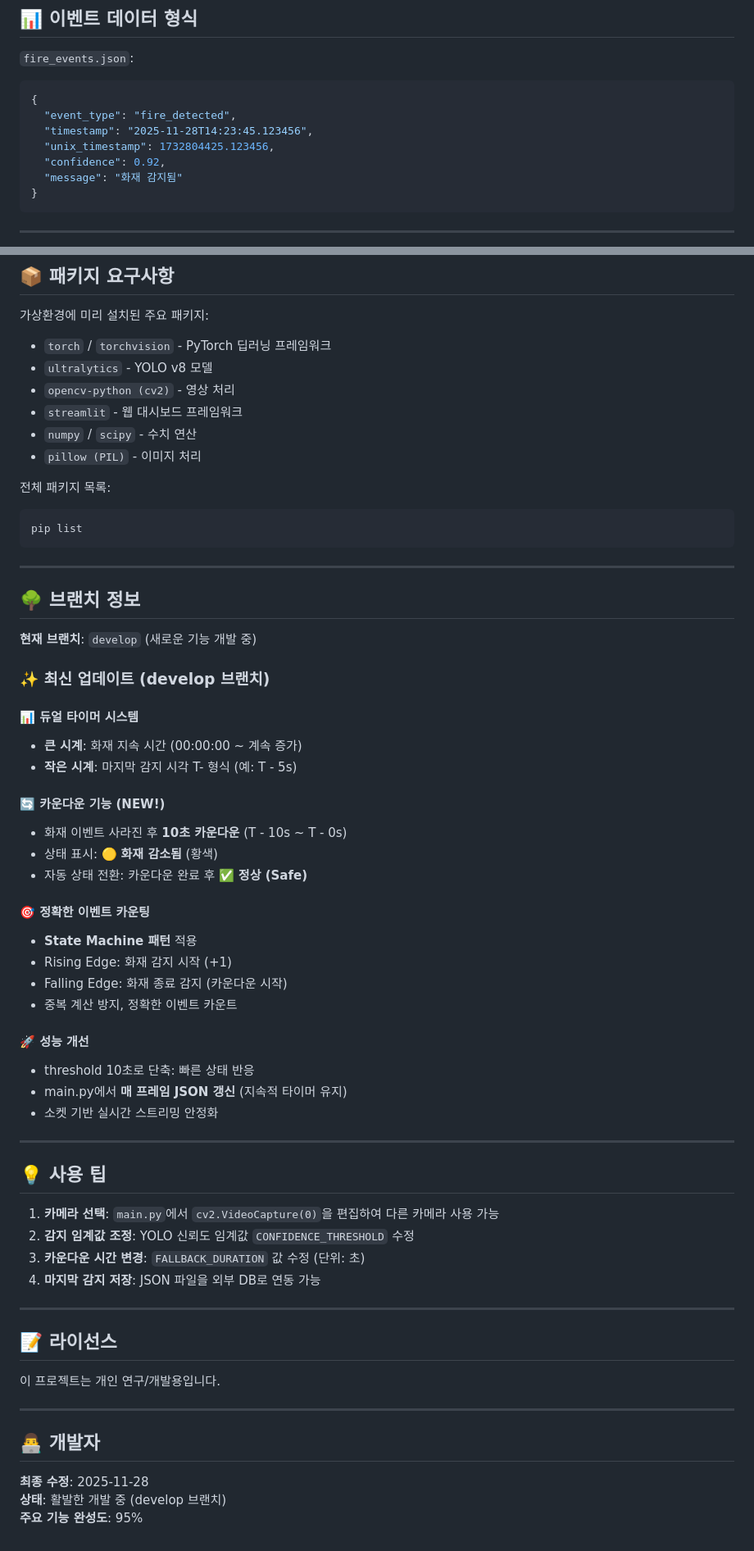
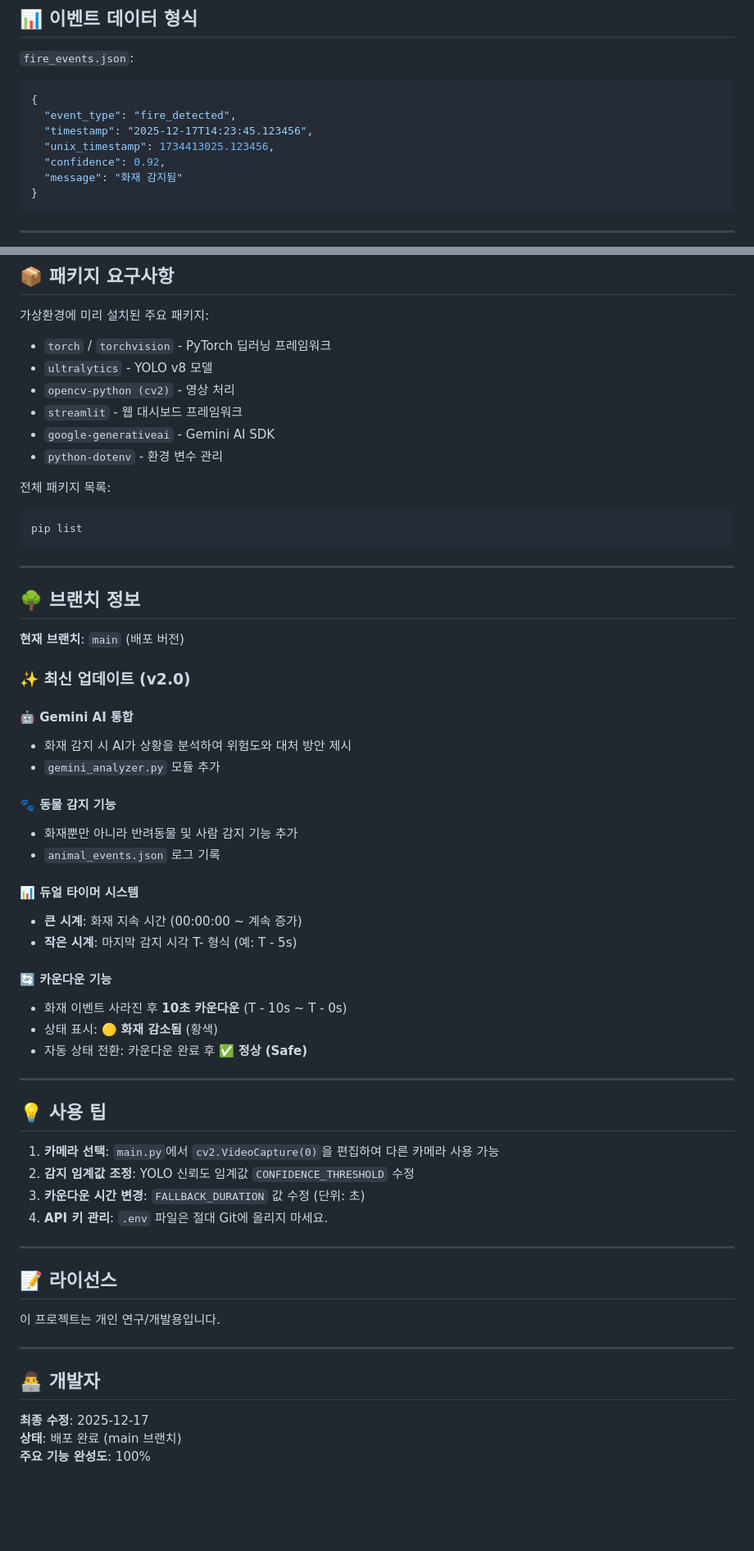
Before and after one commit to Lilpha/fireDetector, a Markdown page: README.md, 2 parts joined by grey strips. Shown at 82% size. Rendered like a GitHub page; blank space fills up the shorter version.

Commit message:
Update README.md with new features and file structure

````diff
--- a/README.md
+++ b/README.md
@@ -224,8 +229,8 @@ Dashboard:
 ```json
 {
   "event_type": "fire_detected",
-  "timestamp": "2025-11-28T14:23:45.123456",
-  "unix_timestamp": 1732804425.123456,
+  "timestamp": "2025-12-17T14:23:45.123456",
+  "unix_timestamp": 1734413025.123456,
   "confidence": 0.92,
   "message": "화재 감지됨"
 }
@@ -269,8 +274,8 @@ fireModel/best.pt가 올바른 위치에 있는지 확인
 - `ultralytics` - YOLO v8 모델
 - `opencv-python (cv2)` - 영상 처리
 - `streamlit` - 웹 대시보드 프레임워크
-- `numpy` / `scipy` - 수치 연산
-- `pillow (PIL)` - 이미지 처리
+- `google-generativeai` - Gemini AI SDK
+- `python-dotenv` - 환경 변수 관리
 
 전체 패키지 목록:
 ```powershell
@@ -281,29 +286,26 @@ pip list
 
 ## 🌳 브랜치 정보
 
-**현재 브랜치**: `develop` (새로운 기능 개발 중)
+**현재 브랜치**: `main` (배포 버전)
 
-### ✨ 최신 업데이트 (develop 브랜치)
+### ✨ 최신 업데이트 (v2.0)
+
+#### 🤖 Gemini AI 통합
+- 화재 감지 시 AI가 상황을 분석하여 위험도와 대처 방안 제시
+- `gemini_analyzer.py` 모듈 추가
+
+#### 🐾 동물 감지 기능
+- 화재뿐만 아니라 반려동물 및 사람 감지 기능 추가
+- `animal_events.json` 로그 기록
 
 #### 📊 듀얼 타이머 시스템
 - **큰 시계**: 화재 지속 시간 (00:00:00 ~ 계속 증가)
 - **작은 시계**: 마지막 감지 시각 T- 형식 (예: T - 5s)
 
-#### 🔄 카운다운 기능 (NEW!)
+#### 🔄 카운다운 기능
 - 화재 이벤트 사라진 후 **10초 카운다운** (T - 10s ~ T - 0s)
 - 상태 표시: 🟡 **화재 감소됨** (황색)
 - 자동 상태 전환: 카운다운 완료 후 ✅ **정상 (Safe)**
-
-#### 🎯 정확한 이벤트 카운팅
-- **State Machine 패턴** 적용
-- Rising Edge: 화재 감지 시작 (+1)
-- Falling Edge: 화재 종료 감지 (카운다운 시작)
-- 중복 계산 방지, 정확한 이벤트 카운트
-
-#### 🚀 성능 개선
-- threshold 10초로 단축: 빠른 상태 반응
-- main.py에서 **매 프레임 JSON 갱신** (지속적 타이머 유지)
-- 소켓 기반 실시간 스트리밍 안정화
 
 ---
 
@@ -312,7 +314,7 @@ pip list
 1. **카메라 선택**: `main.py`에서 `cv2.VideoCapture(0)`을 편집하여 다른 카메라 사용 가능
 2. **감지 임계값 조정**: YOLO 신뢰도 임계값 `CONFIDENCE_THRESHOLD` 수정
 3. **카운다운 시간 변경**: `FALLBACK_DURATION` 값 수정 (단위: 초)
-4. **마지막 감지 저장**: JSON 파일을 외부 DB로 연동 가능
+4. **API 키 관리**: `.env` 파일은 절대 Git에 올리지 마세요.
 
 ---
 
@@ -324,6 +326,6 @@ pip list
 
 ## 👨‍💻 개발자
 
-**최종 수정**: 2025-11-28
-**상태**: 활발한 개발 중 (develop 브랜치)
-**주요 기능 완성도**: 95%
+**최종 수정**: 2025-12-17
+**상태**: 배포 완료 (main 브랜치)
+**주요 기능 완성도**: 100%
````
Also changed, not shown: other parts of README.md (+10 -5 lines).
